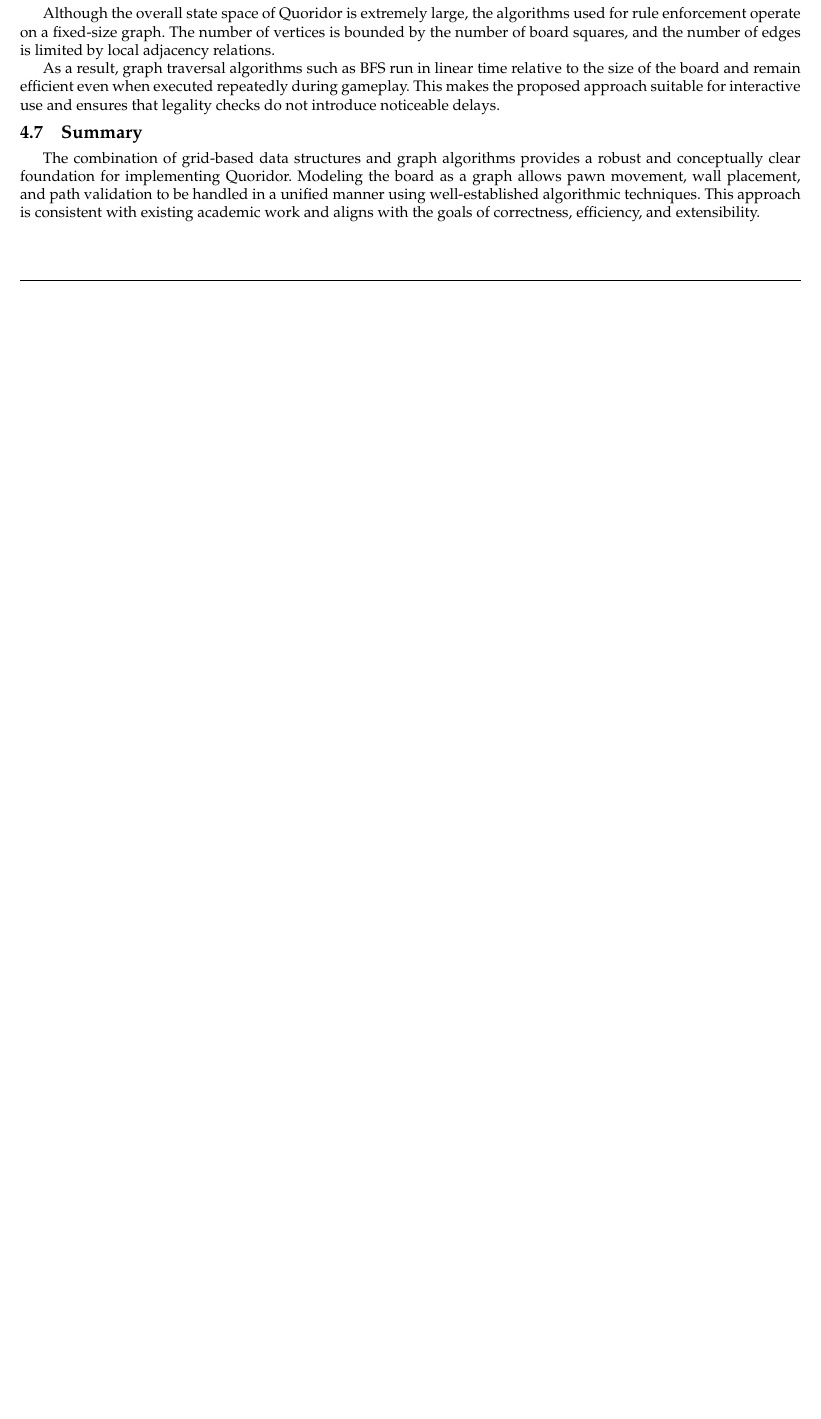
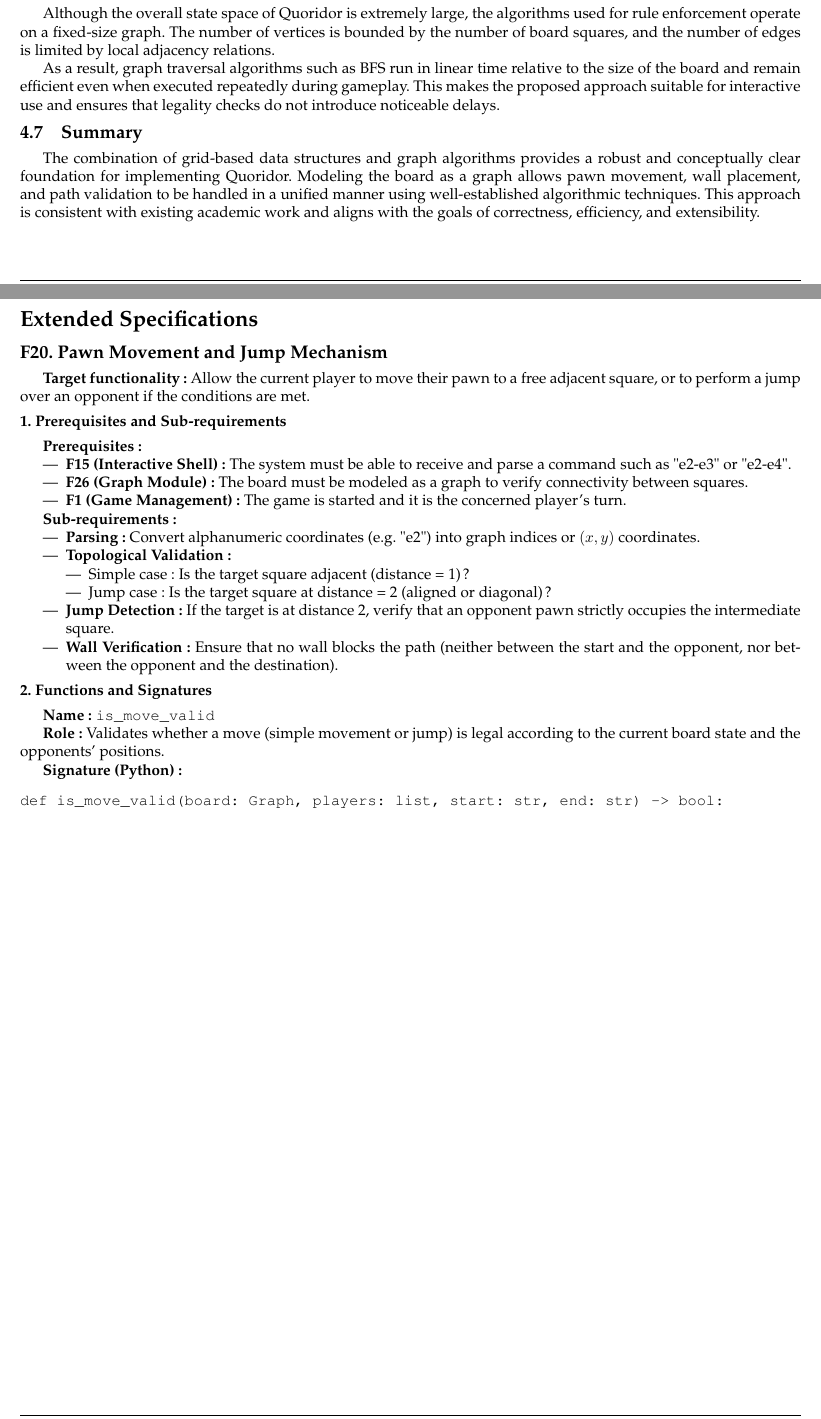
Before and after one commit to kousay-amara/quoridor-python, a LaTeX document (pdp/01-preliminary/report.tex): part of page 5 of 6 before the commit and two parts of pages 5 and 6 of 7 after it, the two joined at a grey line, cut so that both start at the same text, the shorter picture padded with empty space. Compiled offline with pdfLaTeX.

Commit message:
partie du rapport sur la specification etendues

```diff
--- a/pdp/01-preliminary/report.tex
+++ b/pdp/01-preliminary/report.tex
@@ -391,3 +391,41 @@ techniques. This approach is consistent with existing academic work and aligns
 with the goals of correctness, efficiency, and extensibility.
 
 
+\section*{Extended Specifications}
+
+\subsection*{F20. Pawn Movement and Jump Mechanism}
+
+\textbf{Target functionality:} Allow the current player to move their pawn to a free adjacent square, or to perform a jump over an opponent if the conditions are met.
+
+\subsubsection*{1. Prerequisites and Sub-requirements}
+\textbf{Prerequisites:}
+\begin{itemize}
+    \item \textbf{F15 (Interactive Shell):} The system must be able to receive and parse a command such as "e2-e3" or "e2-e4".
+    \item \textbf{F26 (Graph Module):} The board must be modeled as a graph to verify connectivity between squares.
+    \item \textbf{F1 (Game Management):} The game is started and it is the concerned player’s turn.
+\end{itemize}
+
+\textbf{Sub-requirements:}
+\begin{itemize}
+    \item \textbf{Parsing:} Convert alphanumeric coordinates (e.g. "e2") into graph indices or $(x,y)$ coordinates.
+    \item \textbf{Topological Validation:}
+    \begin{itemize}
+        \item Simple case: Is the target square adjacent (distance = 1)?
+        \item Jump case: Is the target square at distance = 2 (aligned or diagonal)?
+    \end{itemize}
+    \item \textbf{Jump Detection:} If the target is at distance 2, verify that an opponent pawn strictly occupies the intermediate square.
+    \item \textbf{Wall Verification:} Ensure that no wall blocks the path (neither between the start and the opponent, nor between the opponent and the destination).
+\end{itemize}
+
+\subsubsection*{2. Functions and Signatures}
+
+\textbf{Name:} \texttt{is\_move\_valid}
+
+\textbf{Role:} Validates whether a move (simple movement or jump) is legal according to the current board state and the opponents’ positions.
+
+\textbf{Signature (Python):}
+\begin{verbatim}
+def is_move_valid(board: Graph, players: list, start: str, end: str) -> bool:
+\end{verbatim}
+
+\newpage
```
Also changed, not shown: pdp/01-preliminary/report.tex (28 more changed lines).
